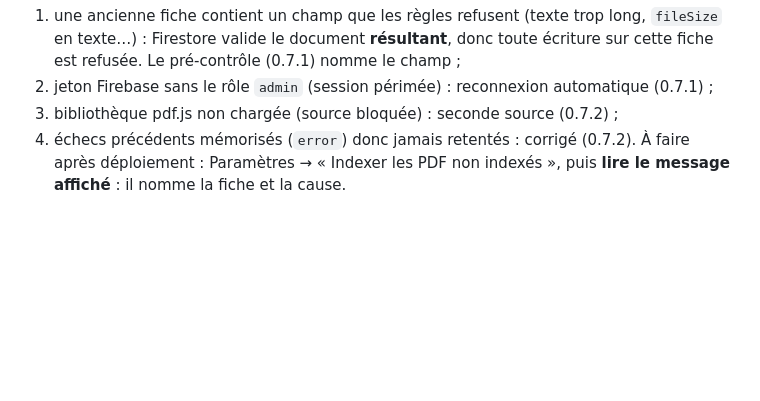
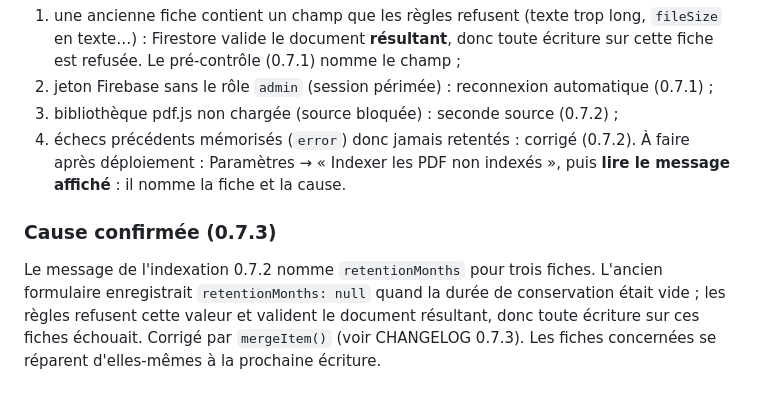
Before and after one commit to Taki-glitch/Padlet, a Markdown page: docs/PHASE7.md, the part around the change. GitHub-like rendering; blank space fills up the shorter version.

```diff
--- a/docs/PHASE7.md
+++ b/docs/PHASE7.md
@@ -76,3 +76,6 @@ Causes plausibles, de la plus probable à la moins probable :
 3. bibliothèque pdf.js non chargée (source bloquée) : seconde source (0.7.2) ;
 4. échecs précédents mémorisés (`error`) donc jamais retentés : corrigé (0.7.2).
 À faire après déploiement : Paramètres → « Indexer les PDF non indexés », puis **lire le message affiché** : il nomme la fiche et la cause.
+
+### Cause confirmée (0.7.3)
+Le message de l'indexation 0.7.2 nomme `retentionMonths` pour trois fiches. L'ancien formulaire enregistrait `retentionMonths: null` quand la durée de conservation était vide ; les règles refusent cette valeur et valident le document résultant, donc toute écriture sur ces fiches échouait. Corrigé par `mergeItem()` (voir CHANGELOG 0.7.3). Les fiches concernées se réparent d'elles-mêmes à la prochaine écriture.
```
